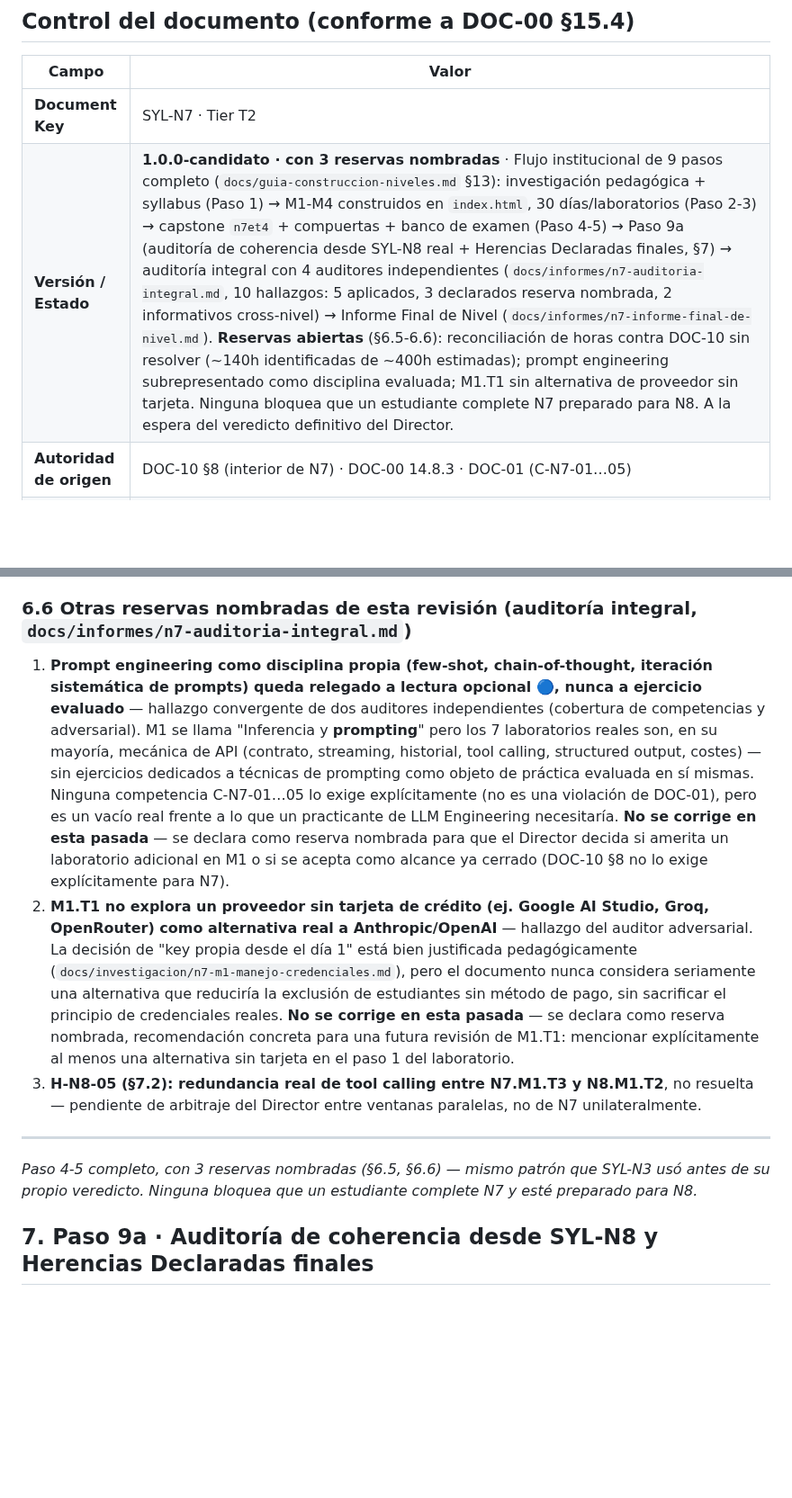
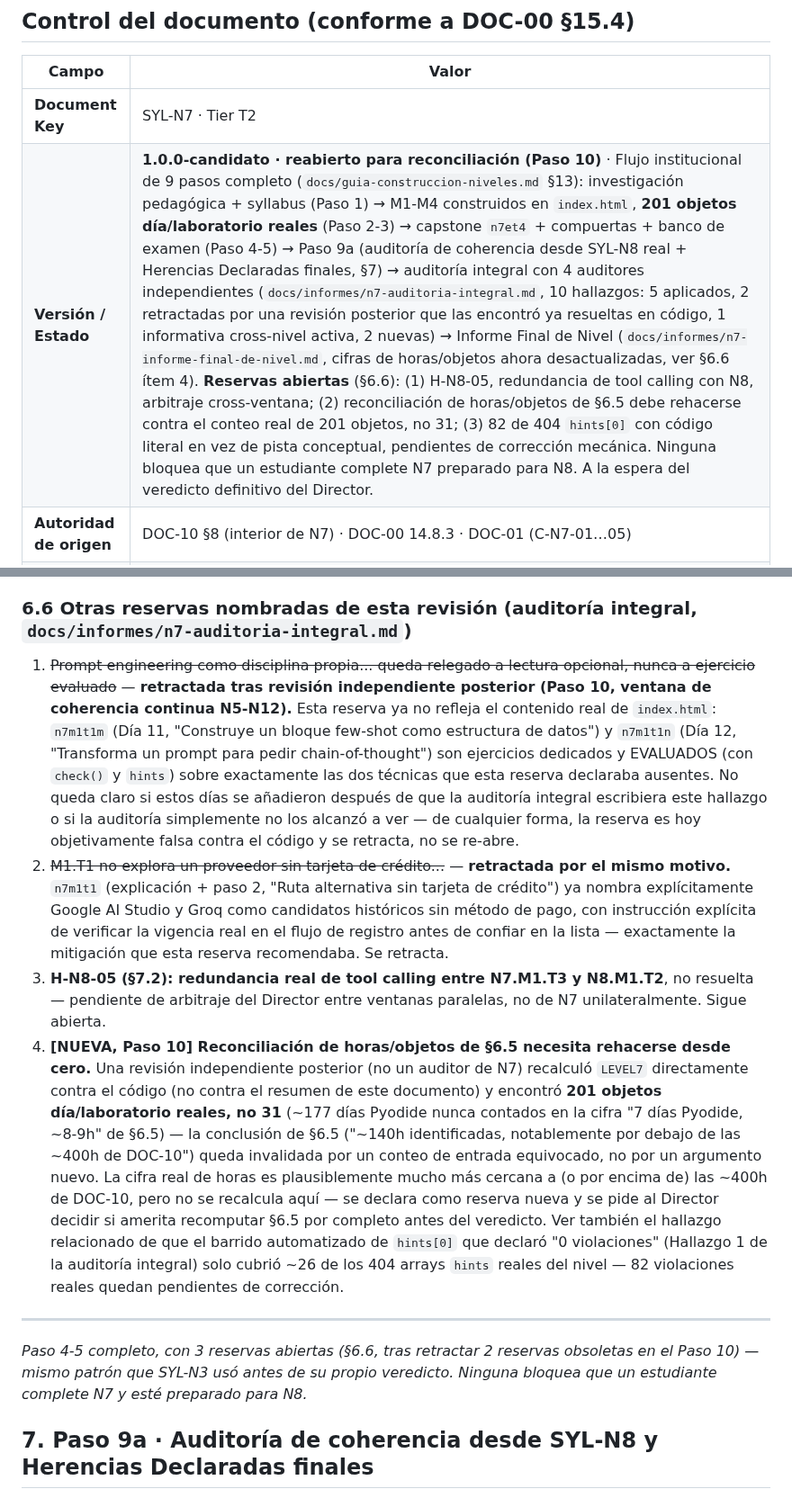
Before and after one commit to Alex002-png/academia-python, a Markdown page: docs/syllabus/syl-n7.md, 2 parts joined by grey strips. Shown at 90% size. Drawn GitHub-style; blank space fills up the shorter version.

```diff
--- a/docs/syllabus/syl-n7.md
+++ b/docs/syllabus/syl-n7.md
@@ -5,7 +5,7 @@
 | Campo | Valor |
 |---|---|
 | **Document Key** | SYL-N7 · Tier T2 |
-| **Versión / Estado** | **1.0.0-candidato · con 3 reservas nombradas** · Flujo institucional de 9 pasos completo (`docs/guia-construccion-niveles.md` §13): investigación pedagógica + syllabus (Paso 1) → M1-M4 construidos en `index.html`, 30 días/laboratorios (Paso 2-3) → capstone `n7et4` + compuertas + banco de examen (Paso 4-5) → Paso 9a (auditoría de coherencia desde SYL-N8 real + Herencias Declaradas finales, §7) → auditoría integral con 4 auditores independientes (`docs/informes/n7-auditoria-integral.md`, 10 hallazgos: 5 aplicados, 3 declarados reserva nombrada, 2 informativos cross-nivel) → Informe Final de Nivel (`docs/informes/n7-informe-final-de-nivel.md`). **Reservas abiertas** (§6.5-6.6): reconciliación de horas contra DOC-10 sin resolver (~140h identificadas de ~400h estimadas); prompt engineering subrepresentado como disciplina evaluada; M1.T1 sin alternativa de proveedor sin tarjeta. Ninguna bloquea que un estudiante complete N7 preparado para N8. A la espera del veredicto definitivo del Director. |
+| **Versión / Estado** | **1.0.0-candidato · reabierto para reconciliación (Paso 10)** · Flujo institucional de 9 pasos completo (`docs/guia-construccion-niveles.md` §13): investigación pedagógica + syllabus (Paso 1) → M1-M4 construidos en `index.html`, **201 objetos día/laboratorio reales** (Paso 2-3) → capstone `n7et4` + compuertas + banco de examen (Paso 4-5) → Paso 9a (auditoría de coherencia desde SYL-N8 real + Herencias Declaradas finales, §7) → auditoría integral con 4 auditores independientes (`docs/informes/n7-auditoria-integral.md`, 10 hallazgos: 5 aplicados, 2 retractadas por una revisión posterior que las encontró ya resueltas en código, 1 informativa cross-nivel activa, 2 nuevas) → Informe Final de Nivel (`docs/informes/n7-informe-final-de-nivel.md`, cifras de horas/objetos ahora desactualizadas, ver §6.6 ítem 4). **Reservas abiertas** (§6.6): (1) H-N8-05, redundancia de tool calling con N8, arbitraje cross-ventana; (2) reconciliación de horas/objetos de §6.5 debe rehacerse contra el conteo real de 201 objetos, no 31; (3) 82 de 404 `hints[0]` con código literal en vez de pista conceptual, pendientes de corrección mecánica. Ninguna bloquea que un estudiante complete N7 preparado para N8. A la espera del veredicto definitivo del Director. |
 | **Autoridad de origen** | DOC-10 §8 (interior de N7) · DOC-00 14.8.3 · DOC-01 (C-N7-01…05) |
 | **Depende de** | DOC-10 §8 (mapa, alcance ya aprobado) · DOC-00 (§13, §14, §16, 17.6) · DOC-01 · DOC-02 (instrumentos) · DOC-03 (método) · **DOC-12 (documento gobernante principal de este nivel — DOC-12 dominante, no la excepción, ver `docs/mision-n7.md`)** · DOC-11 (para las porciones conceptuales Pyodide de M2/M3/M4) · SYL-N1 §M4/M5 (precedente más cercano de espíritu DOC-12 completo) · SYL-N3 (plantilla estructural de ficha pedagógica) · **Herencia entrante borrador de SYL-N6 (no existe todavía como documento — N4-N6 se construyen en paralelo, ver §7.1)** |
 | **Produce / desarrolla** | La estructura docente completa de N7: fichas pedagógicas por tema (M1-M4), diseño de la Columna vertebral V1 (proyecto de nivel — RAG operativo de extremo a extremo), y el borrador de Herencias Declaradas hacia SYL-N8 |
@@ -448,13 +448,14 @@ El design doc de M4.T6/Capstone hito 5 se documenta con el cuidado adicional de
 
 ### 6.6 Otras reservas nombradas de esta revisión (auditoría integral, `docs/informes/n7-auditoria-integral.md`)
 
-1. **Prompt engineering como disciplina propia (few-shot, chain-of-thought, iteración sistemática de prompts) queda relegado a lectura opcional 🔵, nunca a ejercicio evaluado** — hallazgo convergente de dos auditores independientes (cobertura de competencias y adversarial). M1 se llama "Inferencia y **prompting**" pero los 7 laboratorios reales son, en su mayoría, mecánica de API (contrato, streaming, historial, tool calling, structured output, costes) — sin ejercicios dedicados a técnicas de prompting como objeto de práctica evaluada en sí mismas. Ninguna competencia C-N7-01…05 lo exige explícitamente (no es una violación de DOC-01), pero es un vacío real frente a lo que un practicante de LLM Engineering necesitaría. **No se corrige en esta pasada** — se declara como reserva nombrada para que el Director decida si amerita un laboratorio adicional en M1 o si se acepta como alcance ya cerrado (DOC-10 §8 no lo exige explícitamente para N7).
-2. **M1.T1 no explora un proveedor sin tarjeta de crédito (ej. Google AI Studio, Groq, OpenRouter) como alternativa real a Anthropic/OpenAI** — hallazgo del auditor adversarial. La decisión de "key propia desde el día 1" está bien justificada pedagógicamente (`docs/investigacion/n7-m1-manejo-credenciales.md`), pero el documento nunca considera seriamente una alternativa que reduciría la exclusión de estudiantes sin método de pago, sin sacrificar el principio de credenciales reales. **No se corrige en esta pasada** — se declara como reserva nombrada, recomendación concreta para una futura revisión de M1.T1: mencionar explícitamente al menos una alternativa sin tarjeta en el paso 1 del laboratorio.
-3. **H-N8-05 (§7.2): redundancia real de tool calling entre N7.M1.T3 y N8.M1.T2**, no resuelta — pendiente de arbitraje del Director entre ventanas paralelas, no de N7 unilateralmente.
+1. ~~Prompt engineering como disciplina propia... queda relegado a lectura opcional, nunca a ejercicio evaluado~~ — **retractada tras revisión independiente posterior (Paso 10, ventana de coherencia continua N5-N12).** Esta reserva ya no refleja el contenido real de `index.html`: `n7m1t1m` (Día 11, "Construye un bloque few-shot como estructura de datos") y `n7m1t1n` (Día 12, "Transforma un prompt para pedir chain-of-thought") son ejercicios dedicados y EVALUADOS (con `check()` y `hints`) sobre exactamente las dos técnicas que esta reserva declaraba ausentes. No queda claro si estos días se añadieron después de que la auditoría integral escribiera este hallazgo o si la auditoría simplemente no los alcanzó a ver — de cualquier forma, la reserva es hoy objetivamente falsa contra el código y se retracta, no se re-abre.
+2. ~~M1.T1 no explora un proveedor sin tarjeta de crédito...~~ — **retractada por el mismo motivo.** `n7m1t1` (explicación + paso 2, "Ruta alternativa sin tarjeta de crédito") ya nombra explícitamente Google AI Studio y Groq como candidatos históricos sin método de pago, con instrucción explícita de verificar la vigencia real en el flujo de registro antes de confiar en la lista — exactamente la mitigación que esta reserva recomendaba. Se retracta.
+3. **H-N8-05 (§7.2): redundancia real de tool calling entre N7.M1.T3 y N8.M1.T2**, no resuelta — pendiente de arbitraje del Director entre ventanas paralelas, no de N7 unilateralmente. Sigue abierta.
+4. **[NUEVA, Paso 10] Reconciliación de horas/objetos de §6.5 necesita rehacerse desde cero.** Una revisión independiente posterior (no un auditor de N7) recalculó `LEVEL7` directamente contra el código (no contra el resumen de este documento) y encontró **201 objetos día/laboratorio reales, no 31** (~177 días Pyodide nunca contados en la cifra "7 días Pyodide, ~8-9h" de §6.5) — la conclusión de §6.5 ("~140h identificadas, notablemente por debajo de las ~400h de DOC-10") queda invalidada por un conteo de entrada equivocado, no por un argumento nuevo. La cifra real de horas es plausiblemente mucho más cercana a (o por encima de) las ~400h de DOC-10, pero no se recalcula aquí — se declara como reserva nueva y se pide al Director decidir si amerita recomputar §6.5 por completo antes del veredicto. Ver también el hallazgo relacionado de que el barrido automatizado de `hints[0]` que declaró "0 violaciones" (Hallazgo 1 de la auditoría integral) solo cubrió ~26 de los 404 arrays `hints` reales del nivel — 82 violaciones reales quedan pendientes de corrección.
 
 ---
 
-*Paso 4-5 completo, con 3 reservas nombradas (§6.5, §6.6) — mismo patrón que SYL-N3 usó antes de su propio veredicto. Ninguna bloquea que un estudiante complete N7 y esté preparado para N8.*
+*Paso 4-5 completo, con 3 reservas abiertas (§6.6, tras retractar 2 reservas obsoletas en el Paso 10) — mismo patrón que SYL-N3 usó antes de su propio veredicto. Ninguna bloquea que un estudiante complete N7 y esté preparado para N8.*
 
 ## 7. Paso 9a · Auditoría de coherencia desde SYL-N8 y Herencias Declaradas finales
 
```
